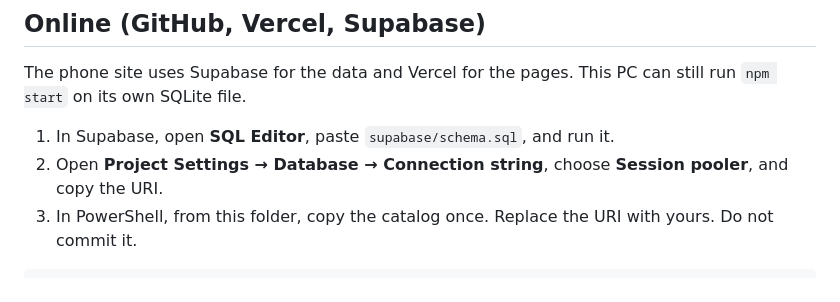
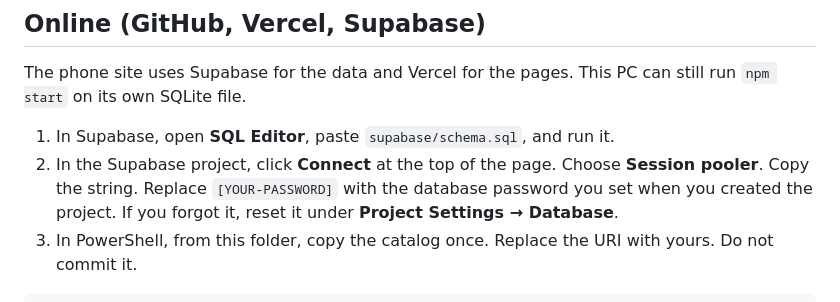
Before and after one commit to dragondining/dragon-dining-stock-take, a Markdown page: README.md, the part around the change. Rendered like a GitHub page.

Commit message:
Point the Supabase connection string to the Connect button.

````diff
--- a/README.md
+++ b/README.md
@@ -77,7 +77,7 @@ Stock value is quantity times unit cost, rounded to the nearest yen. Lines with
 The phone site uses Supabase for the data and Vercel for the pages. This PC can still run `npm start` on its own SQLite file.
 
 1. In Supabase, open **SQL Editor**, paste `supabase/schema.sql`, and run it.
-2. Open **Project Settings → Database → Connection string**, choose **Session pooler**, and copy the URI.
+2. In the Supabase project, click **Connect** at the top of the page. Choose **Session pooler**. Copy the string. Replace `[YOUR-PASSWORD]` with the database password you set when you created the project. If you forgot it, reset it under **Project Settings → Database**.
 3. In PowerShell, from this folder, copy the catalog once. Replace the URI with yours. Do not commit it.
 
 ```powershell
````
